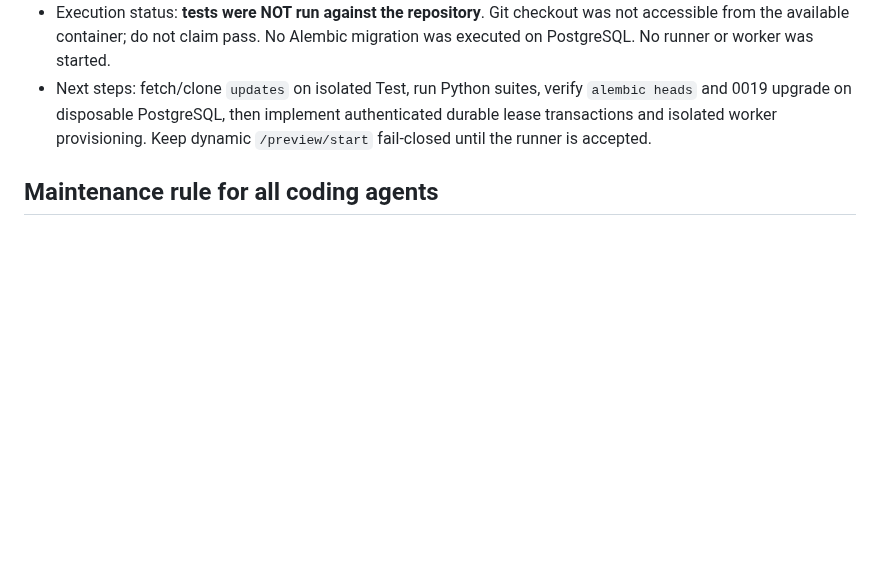
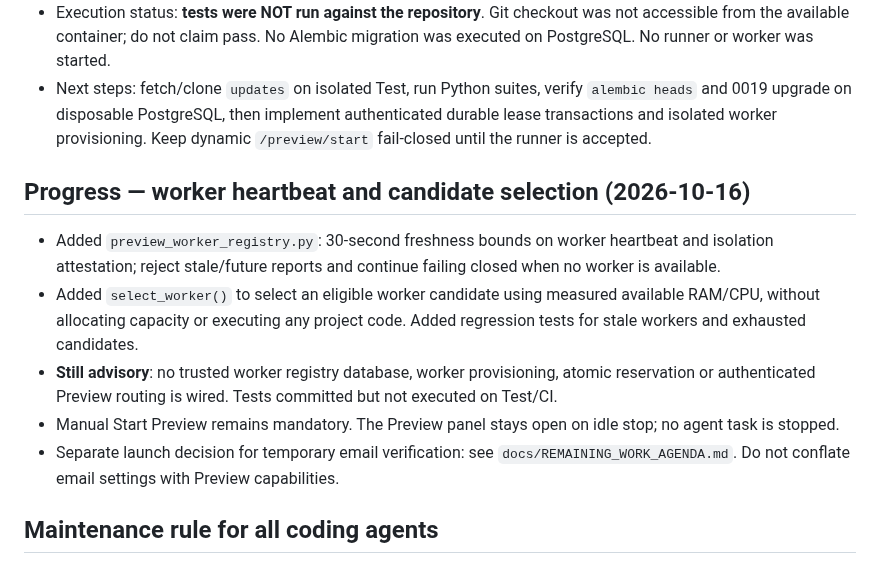
Before and after one commit to diirzoro/codex-opencode-gateway, a Markdown page: docs/SMART_PREVIEW_POLICY.md, the part around the change. GitHub-like rendering; blank space fills up the shorter version.

Commit message:
docs(preview): track worker heartbeat and safe candidate selection

```diff
--- a/docs/SMART_PREVIEW_POLICY.md
+++ b/docs/SMART_PREVIEW_POLICY.md
@@ -152,5 +152,12 @@ Repository: diirzoro/codex-opencode-gateway
 - Execution status: **tests were NOT run against the repository**. Git checkout was not accessible from the available container; do not claim pass. No Alembic migration was executed on PostgreSQL. No runner or worker was started.
 - Next steps: fetch/clone `updates` on isolated Test, run Python suites, verify `alembic heads` and 0019 upgrade on disposable PostgreSQL, then implement authenticated durable lease transactions and isolated worker provisioning. Keep dynamic `/preview/start` fail-closed until the runner is accepted.
 
+## Progress — worker heartbeat and candidate selection (2026-10-16)
+- Added `preview_worker_registry.py`: 30-second freshness bounds on worker heartbeat and isolation attestation; reject stale/future reports and continue failing closed when no worker is available.
+- Added `select_worker()` to select an eligible worker candidate using measured available RAM/CPU, without allocating capacity or executing any project code. Added regression tests for stale workers and exhausted candidates.
+- **Still advisory**: no trusted worker registry database, worker provisioning, atomic reservation or authenticated Preview routing is wired. Tests committed but not executed on Test/CI.
+- Manual Start Preview remains mandatory. The Preview panel stays open on idle stop; no agent task is stopped.
+- Separate launch decision for temporary email verification: see `docs/REMAINING_WORK_AGENDA.md`. Do not conflate email settings with Preview capabilities.
+
 ## Maintenance rule for all coding agents
 Read this policy before changing Preview. Preserve all approved constraints. Amend this document whenever product decisions or implementation status change, after validating actual code and tests; do not mark a checkbox complete merely because code was proposed.
```
